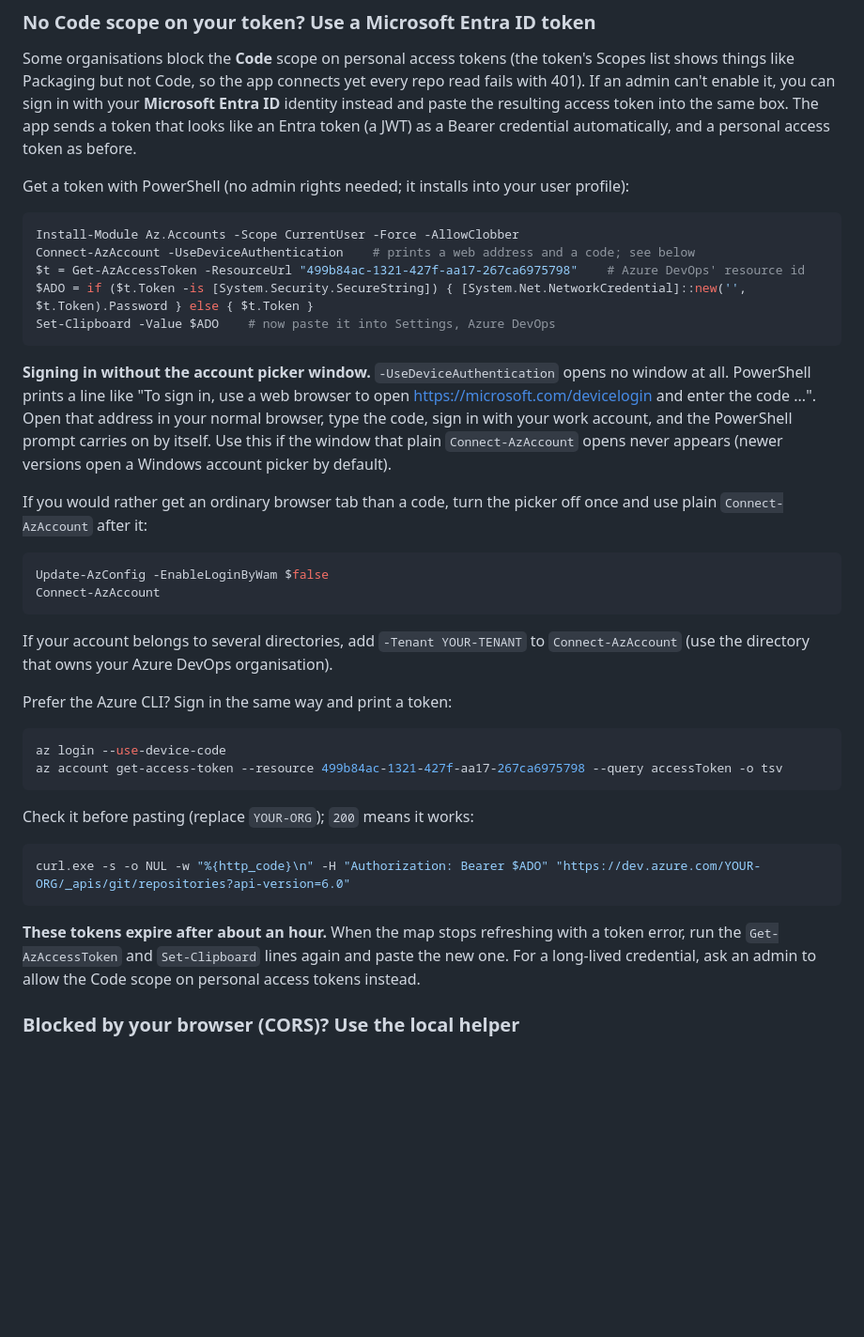
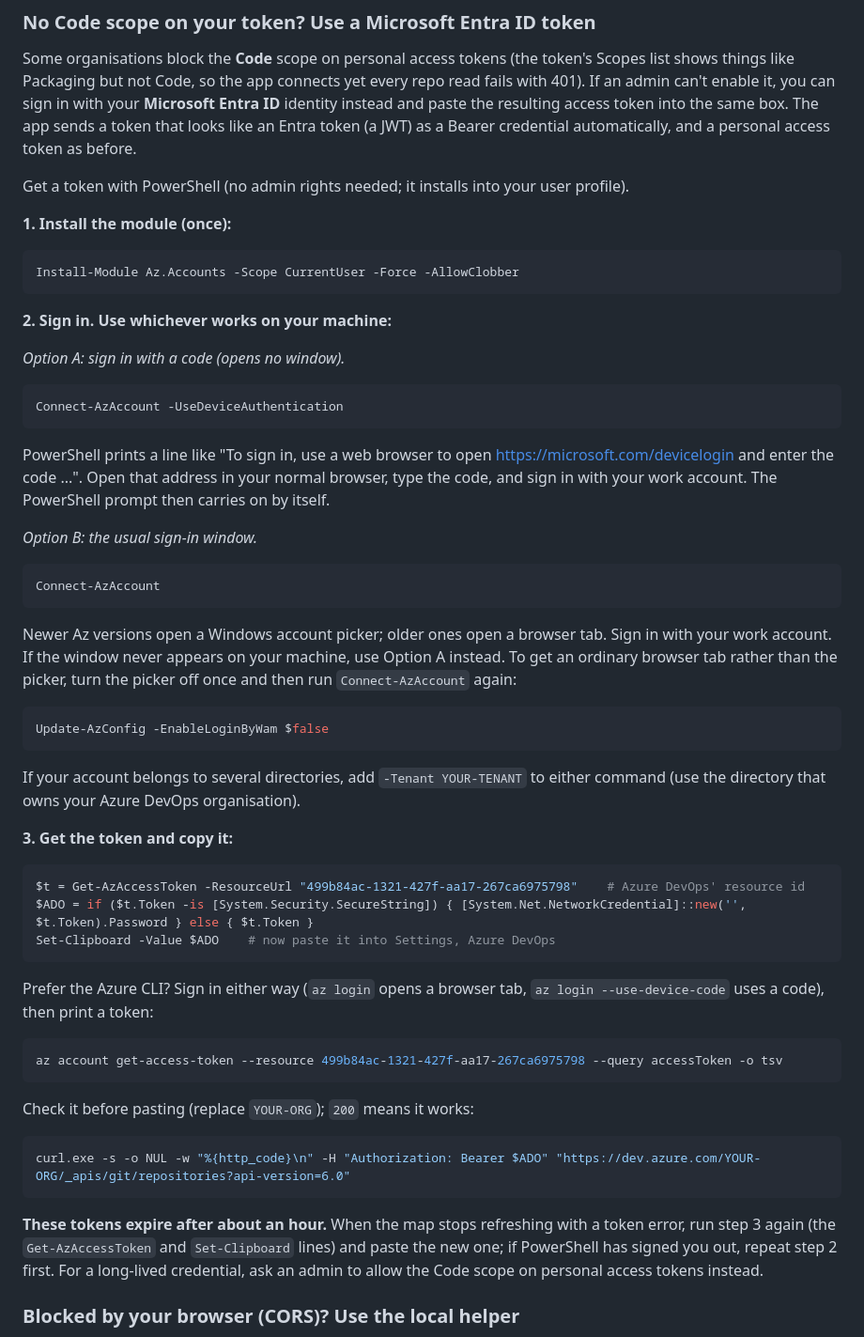
Before and after one commit to DhamaGaurav/dhama-works-git-platform, a Markdown page: README.md, the part around the change. Shown at 94% size. Drawn GitHub-style; blank space fills up the shorter version.

Commit message:
docs: offer both Entra sign-in methods (code and usual window)
Co-Authored-By: Claude Sonnet 5.5 <noreply@anthropic.com>

````diff
--- a/README.md
+++ b/README.md
@@ -57,31 +57,49 @@ read -s PAT; curl -s -o /dev/null -w "%{http_code}\n" -u ":$PAT" "https://dev.az
 
 Some organisations block the **Code** scope on personal access tokens (the token's Scopes list shows things like Packaging but not Code, so the app connects yet every repo read fails with 401). If an admin can't enable it, you can sign in with your **Microsoft Entra ID** identity instead and paste the resulting access token into the same box. The app sends a token that looks like an Entra token (a JWT) as a Bearer credential automatically, and a personal access token as before.
 
-Get a token with PowerShell (no admin rights needed; it installs into your user profile):
+Get a token with PowerShell (no admin rights needed; it installs into your user profile).
+
+**1. Install the module (once):**
 
 ```powershell
 Install-Module Az.Accounts -Scope CurrentUser -Force -AllowClobber
-Connect-AzAccount -UseDeviceAuthentication    # prints a web address and a code; see below
+```
+
+**2. Sign in. Use whichever works on your machine:**
+
+*Option A: sign in with a code (opens no window).*
+
+```powershell
+Connect-AzAccount -UseDeviceAuthentication
+```
+
+PowerShell prints a line like "To sign in, use a web browser to open https://microsoft.com/devicelogin and enter the code ...". Open that address in your normal browser, type the code, and sign in with your work account. The PowerShell prompt then carries on by itself.
+
+*Option B: the usual sign-in window.*
+
+```powershell
+Connect-AzAccount
+```
+
+Newer Az versions open a Windows account picker; older ones open a browser tab. Sign in with your work account. If the window never appears on your machine, use Option A instead. To get an ordinary browser tab rather than the picker, turn the picker off once and then run `Connect-AzAccount` again:
+
+```powershell
+Update-AzConfig -EnableLoginByWam $false
+```
+
+If your account belongs to several directories, add `-Tenant YOUR-TENANT` to either command (use the directory that owns your Azure DevOps organisation).
+
+**3. Get the token and copy it:**
+
+```powershell
 $t = Get-AzAccessToken -ResourceUrl "499b84ac-1321-427f-aa17-267ca6975798"    # Azure DevOps' resource id
 $ADO = if ($t.Token -is [System.Security.SecureString]) { [System.Net.NetworkCredential]::new('', $t.Token).Password } else { $t.Token }
 Set-Clipboard -Value $ADO    # now paste it into Settings, Azure DevOps
 ```
 
-**Signing in without the account picker window.** `-UseDeviceAuthentication` opens no window at all. PowerShell prints a line like "To sign in, use a web browser to open https://microsoft.com/devicelogin and enter the code ...". Open that address in your normal browser, type the code, sign in with your work account, and the PowerShell prompt carries on by itself. Use this if the window that plain `Connect-AzAccount` opens never appears (newer versions open a Windows account picker by default).
-
-If you would rather get an ordinary browser tab than a code, turn the picker off once and use plain `Connect-AzAccount` after it:
+Prefer the Azure CLI? Sign in either way (`az login` opens a browser tab, `az login --use-device-code` uses a code), then print a token:
 
 ```powershell
-Update-AzConfig -EnableLoginByWam $false
-Connect-AzAccount
-```
-
-If your account belongs to several directories, add `-Tenant YOUR-TENANT` to `Connect-AzAccount` (use the directory that owns your Azure DevOps organisation).
-
-Prefer the Azure CLI? Sign in the same way and print a token:
-
-```powershell
-az login --use-device-code
 az account get-access-token --resource 499b84ac-1321-427f-aa17-267ca6975798 --query accessToken -o tsv
 ```
 
@@ -91,7 +109,7 @@ Check it before pasting (replace `YOUR-ORG`); `200` means it works:
 curl.exe -s -o NUL -w "%{http_code}\n" -H "Authorization: Bearer $ADO" "https://dev.azure.com/YOUR-ORG/_apis/git/repositories?api-version=6.0"
 ```
 
-**These tokens expire after about an hour.** When the map stops refreshing with a token error, run the `Get-AzAccessToken` and `Set-Clipboard` lines again and paste the new one. For a long-lived credential, ask an admin to allow the Code scope on personal access tokens instead.
+**These tokens expire after about an hour.** When the map stops refreshing with a token error, run step 3 again (the `Get-AzAccessToken` and `Set-Clipboard` lines) and paste the new one; if PowerShell has signed you out, repeat step 2 first. For a long-lived credential, ask an admin to allow the Code scope on personal access tokens instead.
 
 ### Blocked by your browser (CORS)? Use the local helper
 
````
